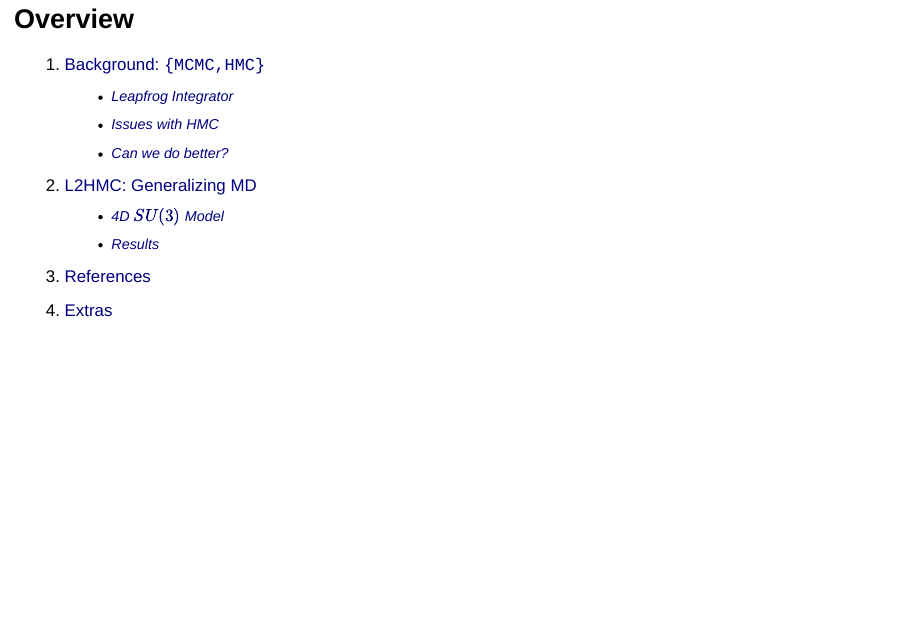
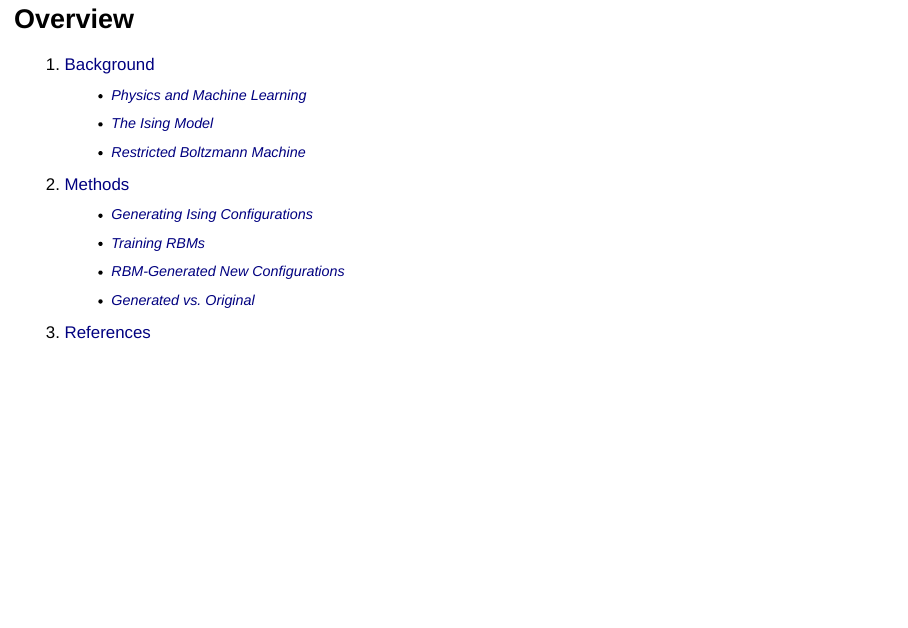
Before and after one commit to EmmaZ49/thesistalk2024, a Quarto document (index.qmd): page 2 of 29 before the commit and page 2 of 28 after it. Rendered offline with R 4.5, knitr and Pandoc in place of Quarto, with nearby package versions; drawn as Slidy slides in place of the format the file asks for.

Commit message:
Fixed bugs

```diff
--- a/index.qmd
+++ b/index.qmd
@@ -52,15 +52,16 @@ format:
 
 # Overview
 
-1. [Background: `{MCMC,HMC}`](#markov-chain-monte-carlo-mcmc-centeredslide)
-    - [Leapfrog Integrator](#leapfrog-integrator-hmc-centeredslide)
-    - [Issues with HMC](#sec-issues-with-hmc)
-    - [Can we do better?](#sec-can-we-do-better)
-2. [L2HMC: Generalizing MD](#sec-l2hmc)
-    - [4D $SU(3)$ Model](#sec-su3)
-    - [Results](#sec-results)
-3. [References](#sec-references)
-4. [Extras](#sec-extras)
+1. [Background](#physics-and-machine-learning-a-thought-experiment)
+    - [Physics and Machine Learning](#physics-and-machine-learning-a-thought-experiment)
+    - [The Ising Model](#the-ising-model)
+    - [Restricted Boltzmann Machine](#restricted-boltzmann-machines)
+2. [Methods](#method-outline-2)
+    - [Generating Ising Configurations](#generating-ising-configurations)
+    - [Training RBMs](#training-rbms)
+    - [RBM-Generated New Configurations](#rbm-generated-ising-configurations-1)
+    - [Generated vs. Original](#generated-vs.-original)
+3. [References](#references)
 
 
 # Physics and Machine Learning: A Thought Experiment
```
Also changed, not shown: docs/search.json, index.qmd (4 more changed lines), 1 other file.
